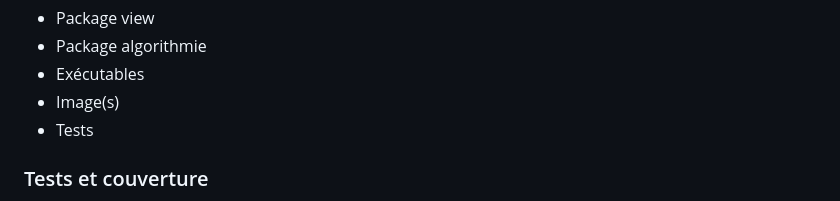
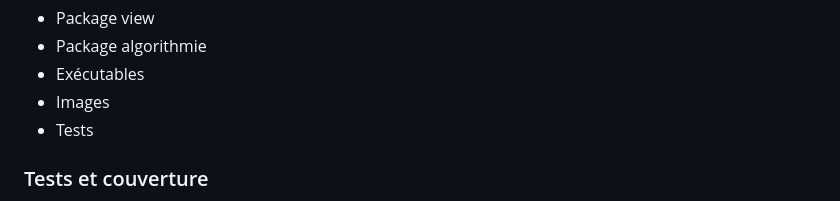
Before and after one commit to AdrienVerstrepen/epidem.io, a Markdown page: README.md, the part around the change. GitHub-like rendering.

Commit message:
Mini-modifs

```diff
--- a/README.md
+++ b/README.md
@@ -55,7 +55,7 @@ Le dossier src contient le code source du projet :
 * Package view
 * Package algorithmie
 * Exécutables
-* Image(s)
+* Images
 * Tests
 
 ### Tests et couverture
```
